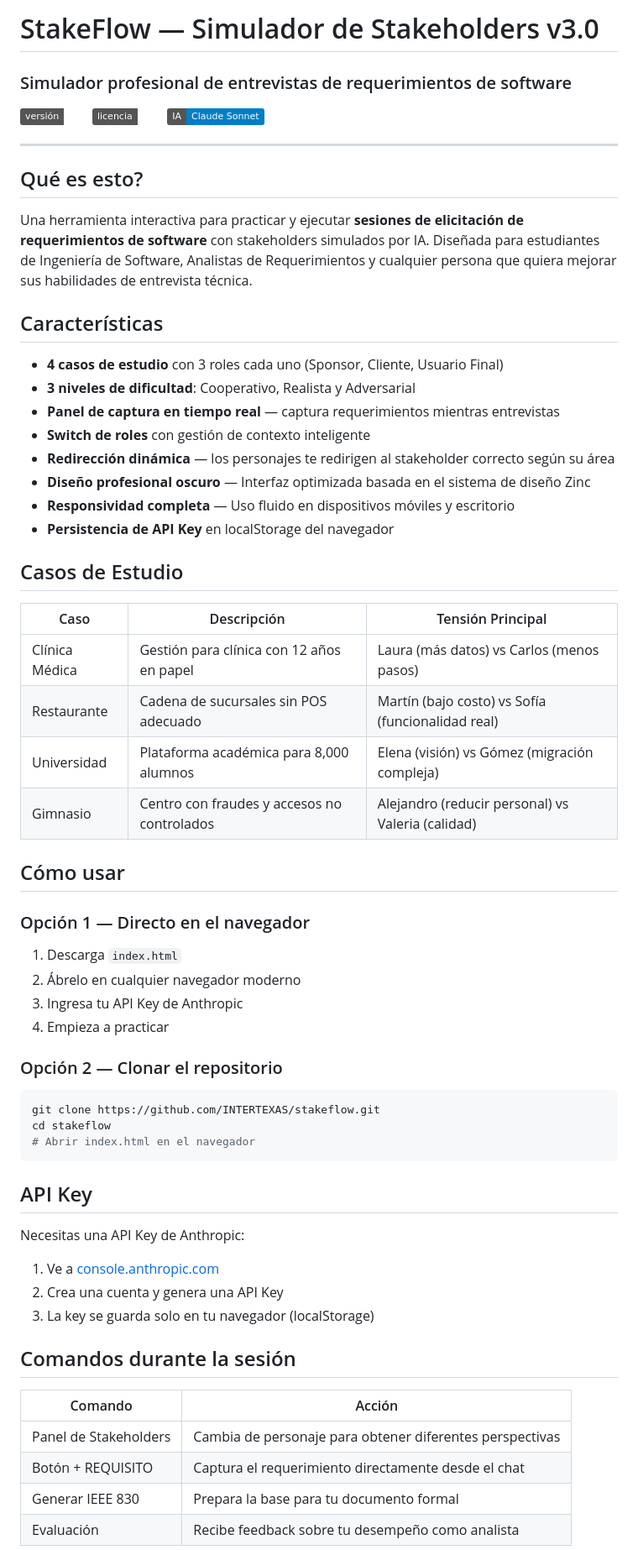
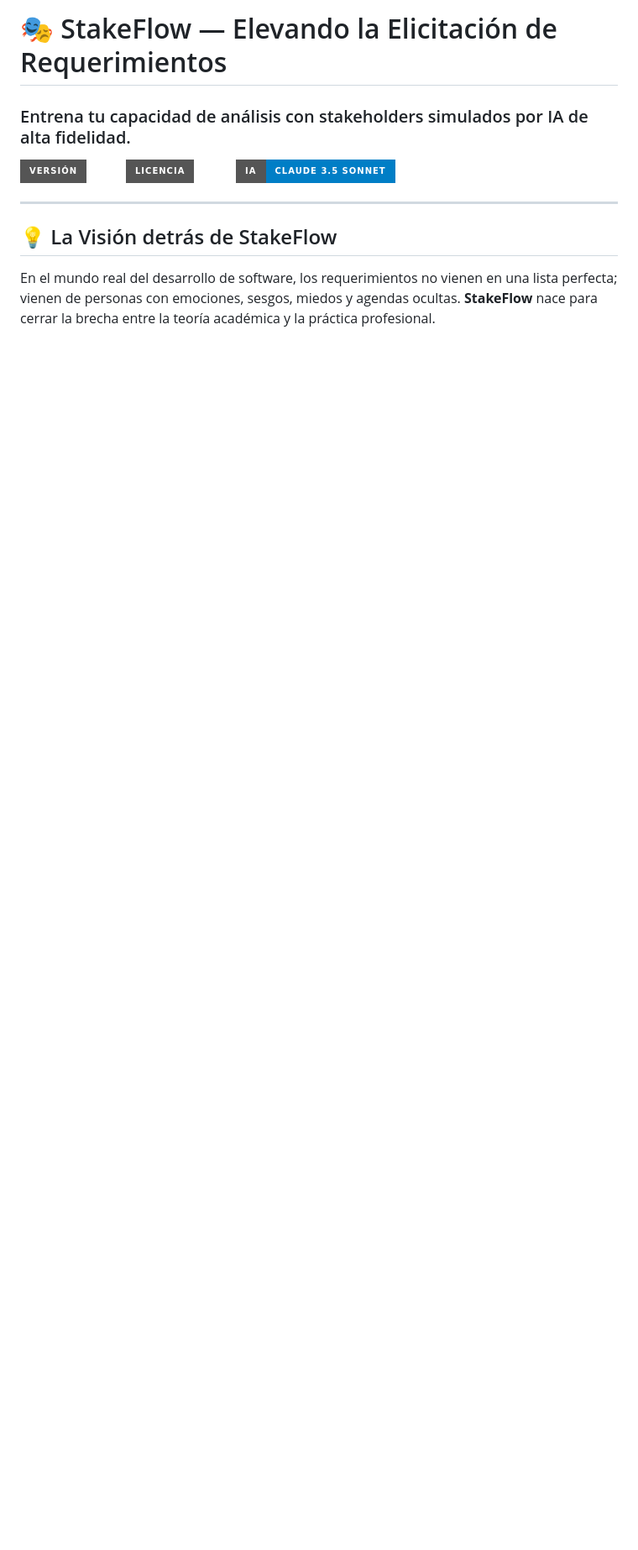
Before and after one commit to INTERTEXAS/stakeflow, a Markdown page: Readme.md, the part around one of its changes. Shown at 84% size. GitHub-like rendering; badges without logos; blank space fills up the shorter version.

Commit message:
Docs: Complete README overhaul with professional showcase and humanized copy

````diff
--- a/Readme.md
+++ b/Readme.md
@@ -1,64 +1,14 @@
-# StakeFlow — Simulador de Stakeholders v3.0
-### Simulador profesional de entrevistas de requerimientos de software
+# 🎭 StakeFlow — Elevando la Elicitación de Requerimientos
 
-![Version](https://img.shields.io/badge/versión-3.0-emerald)
-![License](https://img.shields.io/badge/licencia-MIT-zinc)
-![AI](https://img.shields.io/badge/IA-Claude%20Sonnet-blue)
+### Entrena tu capacidad de análisis con stakeholders simulados por IA de alta fidelidad.
+
+[![Versión](https://img.shields.io/badge/Versión-3.0-emerald?style=for-the-badge)](https://github.com/INTERTEXAS/stakeflow)
+[![Licencia](https://img.shields.io/badge/Licencia-MIT-zinc?style=for-the-badge)](LICENSE)
+[![Tecnología](https://img.shields.io/badge/IA-Claude%203.5%20Sonnet-blue?style=for-the-badge)](https://anthropic.com)
 
 ---
 
-## Qué es esto?
+## 💡 La Visión detrás de StakeFlow
 
-Una herramienta interactiva para practicar y ejecutar **sesiones de elicitación de requerimientos de software** con stakeholders simulados por IA. Diseñada para estudiantes de Ingeniería de Software, Analistas de Requerimientos y cualquier persona que quiera mejorar sus habilidades de entrevista técnica.
+En el mundo real del desarrollo de software, los requerimientos no vienen en una lista perfecta; vienen de personas con emociones, sesgos, miedos y agendas ocultas. **StakeFlow** nace para cerrar la brecha entre la teoría académica y la práctica profesional.
 
-## Características
-
-- **4 casos de estudio** con 3 roles cada uno (Sponsor, Cliente, Usuario Final)
-- **3 niveles de dificultad**: Cooperativo, Realista y Adversarial
-- **Panel de captura en tiempo real** — captura requerimientos mientras entrevistas
-- **Switch de roles** con gestión de contexto inteligente
-- **Redirección dinámica** — los personajes te redirigen al stakeholder correcto según su área
-- **Diseño profesional oscuro** — Interfaz optimizada basada en el sistema de diseño Zinc
-- **Responsividad completa** — Uso fluido en dispositivos móviles y escritorio
-- **Persistencia de API Key** en localStorage del navegador
-
-## Casos de Estudio
-
-| Caso | Descripción | Tensión Principal |
-|------|-------------|-------------------|
-| Clínica Médica | Gestión para clínica con 12 años en papel | Laura (más datos) vs Carlos (menos pasos) |
-| Restaurante | Cadena de sucursales sin POS adecuado | Martín (bajo costo) vs Sofía (funcionalidad real) |
-| Universidad | Plataforma académica para 8,000 alumnos | Elena (visión) vs Gómez (migración compleja) |
-| Gimnasio | Centro con fraudes y accesos no controlados | Alejandro (reducir personal) vs Valeria (calidad) |
-
-## Cómo usar
-
-### Opción 1 — Directo en el navegador
-1. Descarga `index.html`
-2. Ábrelo en cualquier navegador moderno
-3. Ingresa tu API Key de Anthropic
-4. Empieza a practicar
-
-### Opción 2 — Clonar el repositorio
-```bash
-git clone https://github.com/INTERTEXAS/stakeflow.git
-cd stakeflow
-# Abrir index.html en el navegador
-```
-
-## API Key
-
-Necesitas una API Key de Anthropic:
-1. Ve a [console.anthropic.com](https://console.anthropic.com)
-2. Crea una cuenta y genera una API Key
-3. La key se guarda solo en tu navegador (localStorage)
-
-## Comandos durante la sesión
-
-| Comando | Acción |
-|---------|--------|
-| Panel de Stakeholders | Cambia de personaje para obtener diferentes perspectivas |
-| Botón + REQUISITO | Captura el requerimiento directamente desde el chat |
-| Generar IEEE 830 | Prepara la base para tu documento formal |
-| Evaluación | Recibe feedback sobre tu desempeño como analista |
-
````
Also changed, not shown: other parts of Readme.md (+68 -19 lines).
